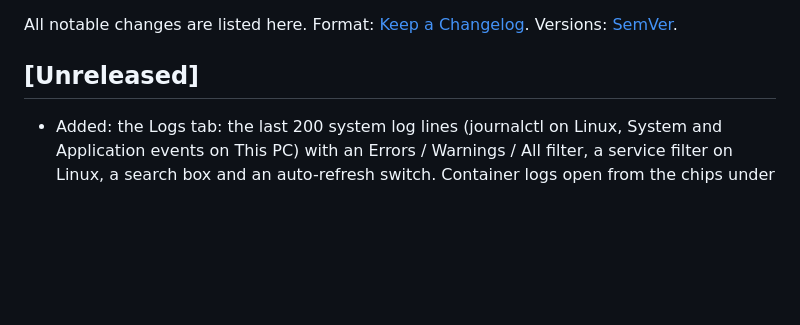
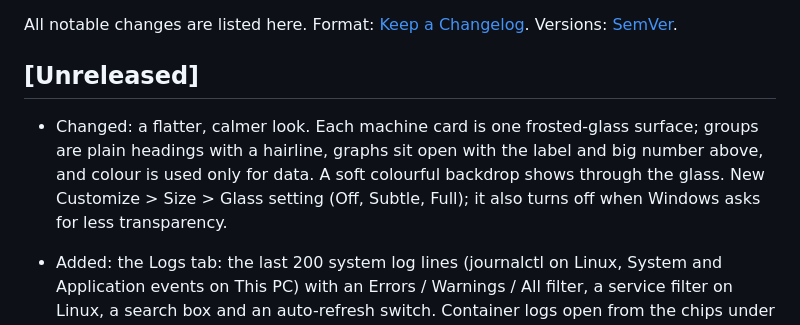
Before and after one commit to T3rM1nAt0-R/xero-systems-monitor, a Markdown page: CHANGELOG.md, the part around the change. Drawn GitHub-style; blank space fills up the shorter version.

```diff
--- a/CHANGELOG.md
+++ b/CHANGELOG.md
@@ -3,6 +3,8 @@
 All notable changes are listed here. Format: [Keep a Changelog](https://keepachangelog.com/en/1.1.0/). Versions: [SemVer](https://semver.org/).
 
 ## [Unreleased]
+
+- Changed: a flatter, calmer look. Each machine card is one frosted-glass surface; groups are plain headings with a hairline, graphs sit open with the label and big number above, and colour is used only for data. A soft colourful backdrop shows through the glass. New Customize > Size > Glass setting (Off, Subtle, Full); it also turns off when Windows asks for less transparency.
 
 - Added: the Logs tab: the last 200 system log lines (journalctl on Linux, System and Application events on This PC) with an Errors / Warnings / All filter, a service filter on Linux, a search box and an auto-refresh switch. Container logs open from the chips under the list.
 - Added: the Runners tab is the full runners view: one row per runner (name, status, current job, time in the job), the queue of jobs waiting for this machine's runners, and a "Check work folder sizes" button (over ssh with `du` and a time limit on Linux, walked on This PC); the timeline, last 7 days, busy heatmap and job history sit below. Overview keeps the compact runners block with the timeline. New command `get_work_size`.
```
Also changed, not shown: README.md (+2 -2 lines), docs/screenshots/light.png, docs/screenshots/main.png, docs/screenshots/tabs-overview.png, 6 other files.
